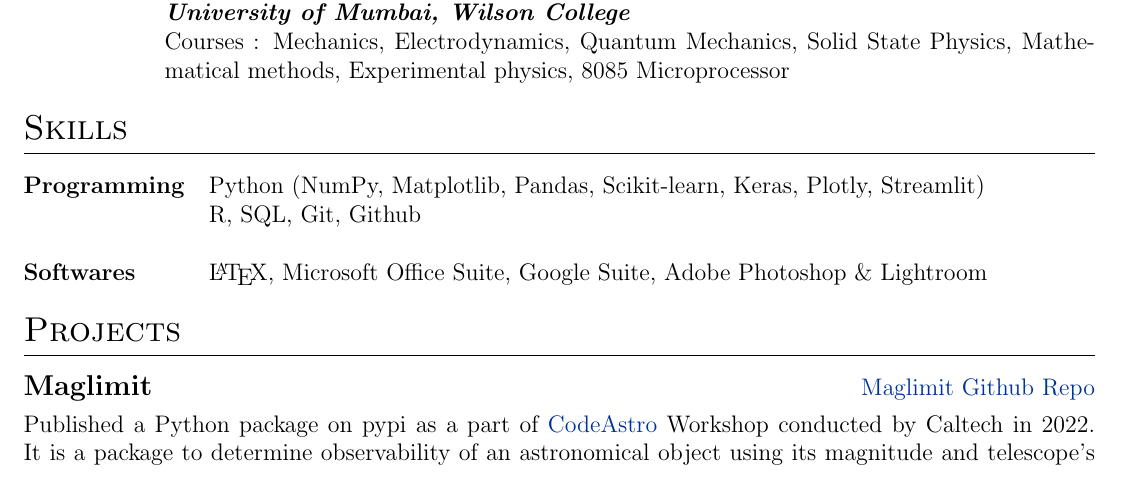
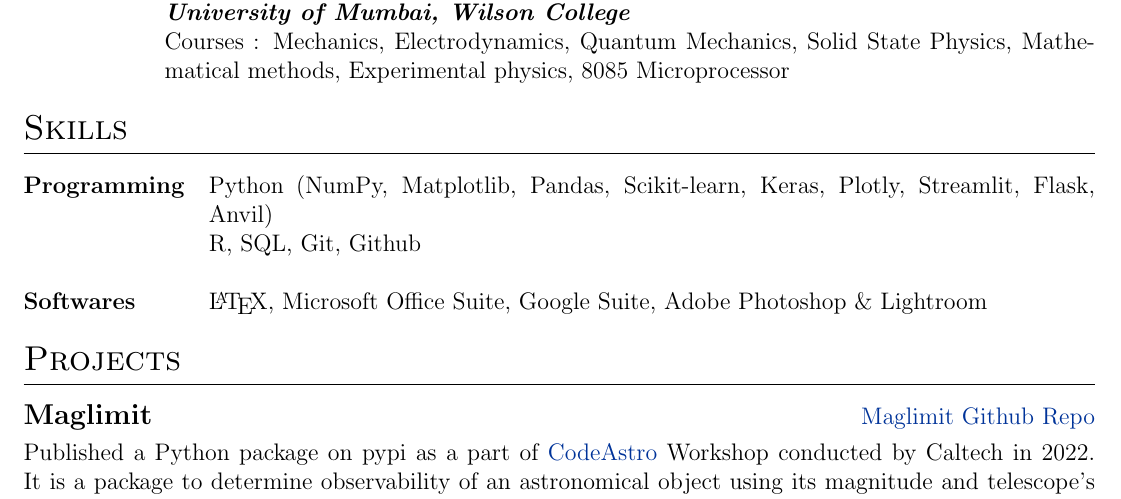
Before and after one commit to iamstarstuff/pratik-barve-cv, a LaTeX CV (cv.tex): part of page 1 of 2, cut so that both start at the same text. Compiled offline with pdfLaTeX.

Commit message:
Update cv.tex

```diff
--- a/cv.tex
+++ b/cv.tex
@@ -163,7 +163,7 @@ Data Science graduate student at South East Technological University, Carlow, lo
 %----------------------------------------------------------------------------------------
 \section{Skills}
 \begin{tabularx}{\linewidth}{@{}l X@{}}
-	\textbf{Programming} &  \normalsize{Python (NumPy, Matplotlib, Pandas, Scikit-learn, Keras, Plotly, Streamlit)} \\
+	\textbf{Programming} &  \normalsize{Python (NumPy, Matplotlib, Pandas, Scikit-learn, Keras, Plotly, Streamlit, Flask, Anvil)} \\
 	& R, SQL, Git, Github\\
 	&\\
 	\textbf{Softwares}  &  \normalsize{\LaTeX, Microsoft Office Suite, Google Suite, Adobe Photoshop \& Lightroom}\\
```
